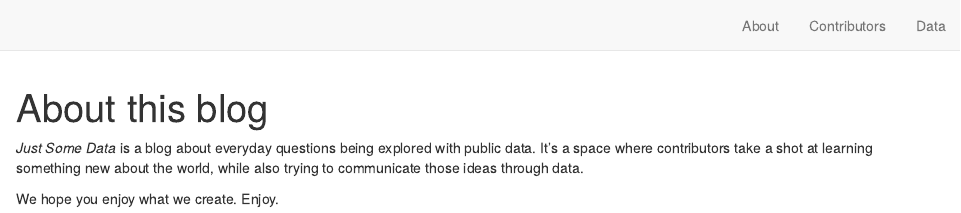
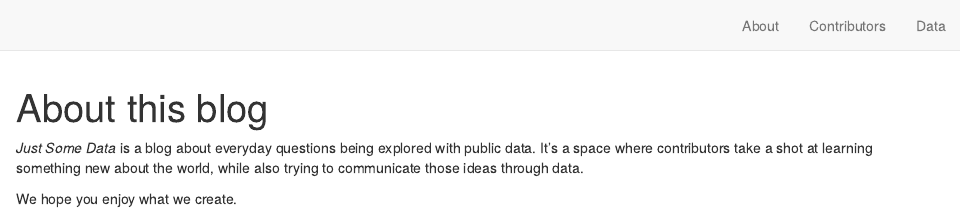
Before and after one commit to MatthewLavallee/BlogDemo, an R Markdown document (about.Rmd): the page in a window 1100 px wide, from its top. Rendered offline with R 4.5, knitr and Pandoc, with nearby package versions; drawn as R Markdown's standard HTML page in place of the format the file asks for.

Commit message:
changing about

````diff
--- a/about.Rmd
+++ b/about.Rmd
@@ -7,4 +7,4 @@
 ```
 *Just Some Data* is a blog about everyday questions being explored with public data. It's a space where contributors take a shot at learning something new about the world, while also trying to communicate those ideas through data.
 
-We hope you enjoy what we create. Enjoy.
+We hope you enjoy what we create.
````
Also changed, not shown: 3 other files.
